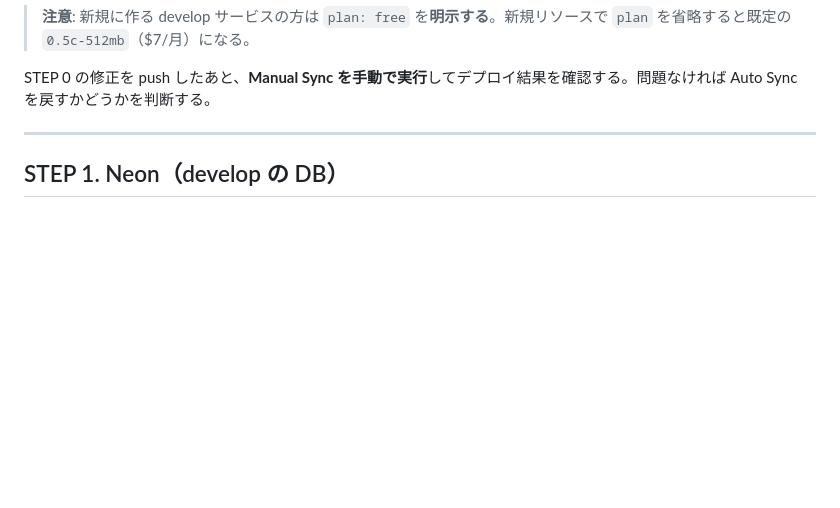
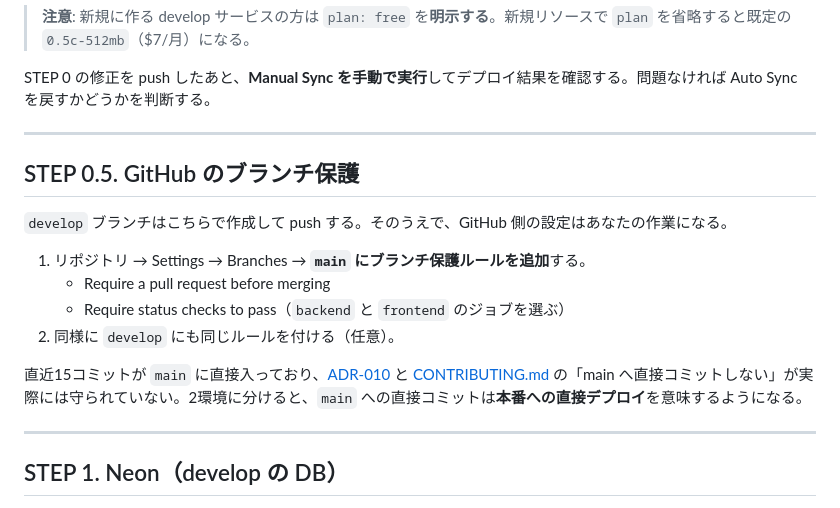
Before and after one commit to realizeworks0701-ux/realize-beauty, a Markdown page: docs/runbook-develop-env.md, the part around the change. Drawn GitHub-style; blank space fills up the shorter version.

Commit message:
docs: develop環境分離の実装計画を追加する
10タスク64ステップ。Task 1（render.yaml のプラン是正）は他のすべてに
先行し、ユーザーが Render で Manual Sync を終えるまで Task 2 を push
しない。

あわせて手順書に GitHub のブランチ保護を追加する。2環境に分けると
main への直接コミットが本番への直接デプロイを意味するようになる。

Co-Authored-By: Claude Opus 5 (1M context) <noreply@anthropic.com>

```diff
--- a/docs/runbook-develop-env.md
+++ b/docs/runbook-develop-env.md
@@ -42,6 +42,19 @@
 > **注意**: 新規に作る develop サービスの方は `plan: free` を**明示する**。新規リソースで `plan` を省略すると既定の `0.5c-512mb`（$7/月）になる。
 
 STEP 0 の修正を push したあと、**Manual Sync を手動で実行**してデプロイ結果を確認する。問題なければ Auto Sync を戻すかどうかを判断する。
+
+---
+
+## STEP 0.5. GitHub のブランチ保護
+
+`develop` ブランチはこちらで作成して push する。そのうえで、GitHub 側の設定はあなたの作業になる。
+
+1. リポジトリ → Settings → Branches → **`main` にブランチ保護ルールを追加**する。
+   - Require a pull request before merging
+   - Require status checks to pass（`backend` と `frontend` のジョブを選ぶ）
+2. 同様に `develop` にも同じルールを付ける（任意）。
+
+直近15コミットが `main` に直接入っており、[ADR-010](decisions/ADR-010-git-workflow.md) と [CONTRIBUTING.md](../CONTRIBUTING.md) の「main へ直接コミットしない」が実際には守られていない。2環境に分けると、`main` への直接コミットは**本番への直接デプロイ**を意味するようになる。
 
 ---
 
```
Also changed, not shown: 1 other file.
